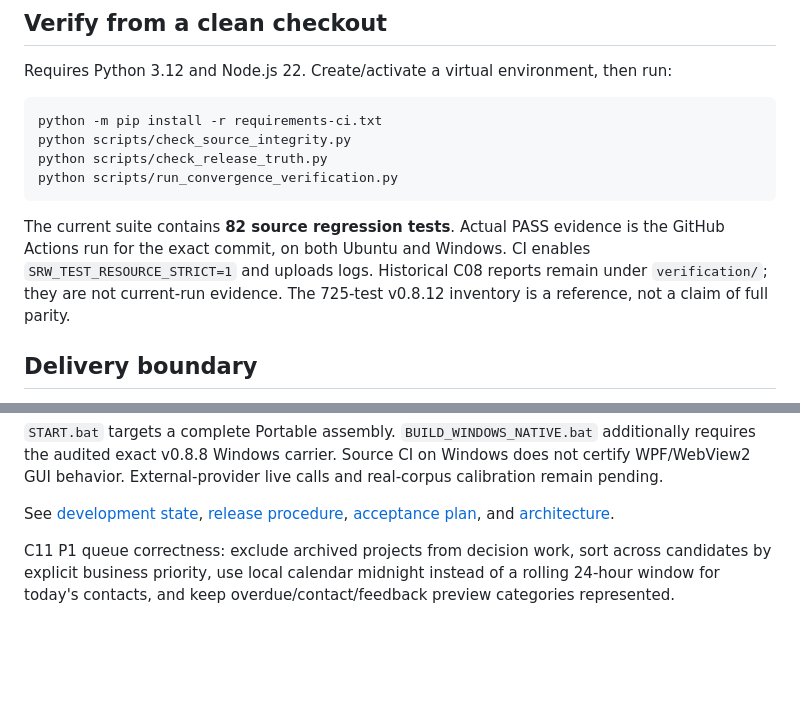
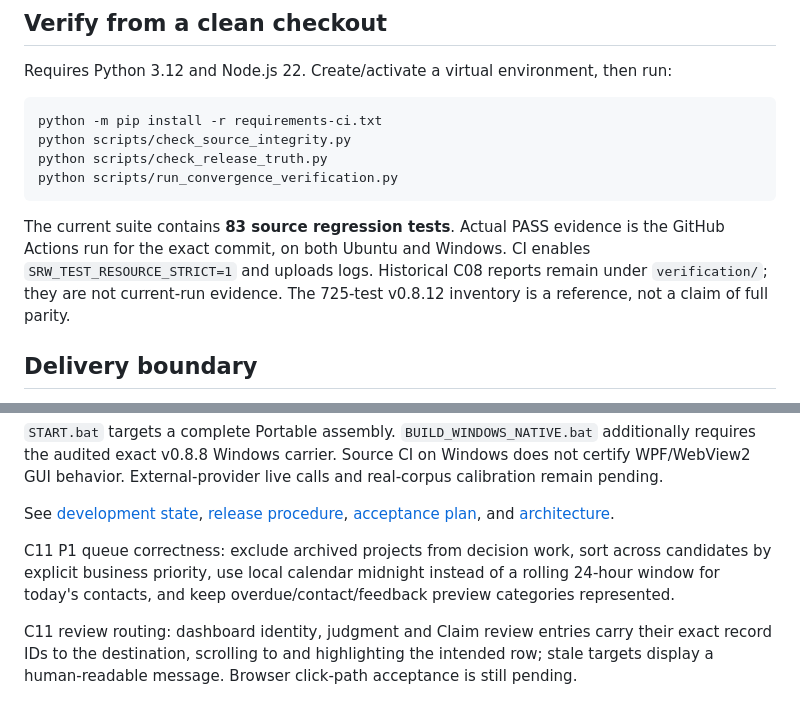
Before and after one commit to ALV522/-SRW-, a Markdown page: README.md, 2 parts joined by grey strips. GitHub-like rendering; blank space fills up the shorter version.

Commit message:
docs: record exact review routing

````diff
--- a/README.md
+++ b/README.md
@@ -22,7 +22,7 @@ python scripts/check_release_truth.py
 python scripts/run_convergence_verification.py
 ```
 
-The current suite contains **82 source regression tests**. Actual PASS evidence is the GitHub Actions run for the exact commit, on both Ubuntu and Windows. CI enables `SRW_TEST_RESOURCE_STRICT=1` and uploads logs. Historical C08 reports remain under `verification/`; they are not current-run evidence. The 725-test v0.8.12 inventory is a reference, not a claim of full parity.
+The current suite contains **83 source regression tests**. Actual PASS evidence is the GitHub Actions run for the exact commit, on both Ubuntu and Windows. CI enables `SRW_TEST_RESOURCE_STRICT=1` and uploads logs. Historical C08 reports remain under `verification/`; they are not current-run evidence. The 725-test v0.8.12 inventory is a reference, not a claim of full parity.
 
 ## Delivery boundary
 
@@ -33,3 +33,5 @@ This repository and its CI ZIP are **source artifacts**, not standalone Portable
 See [development state](DEVELOPMENT_STATE.md), [release procedure](docs/RELEASE_PROCESS.md), [acceptance plan](docs/ACCEPTANCE_PLAN.md), and [architecture](ARCHITECTURE.md).
 
 C11 P1 queue correctness: exclude archived projects from decision work, sort across candidates by explicit business priority, use local calendar midnight instead of a rolling 24-hour window for today's contacts, and keep overdue/contact/feedback preview categories represented.
+
+C11 review routing: dashboard identity, judgment and Claim review entries carry their exact record IDs to the destination, scrolling to and highlighting the intended row; stale targets display a human-readable message. Browser click-path acceptance is still pending.
````
